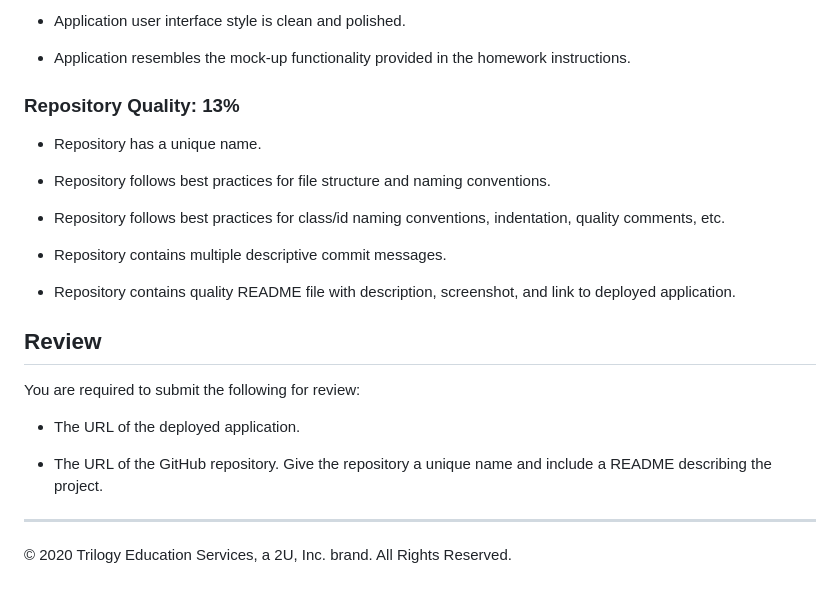
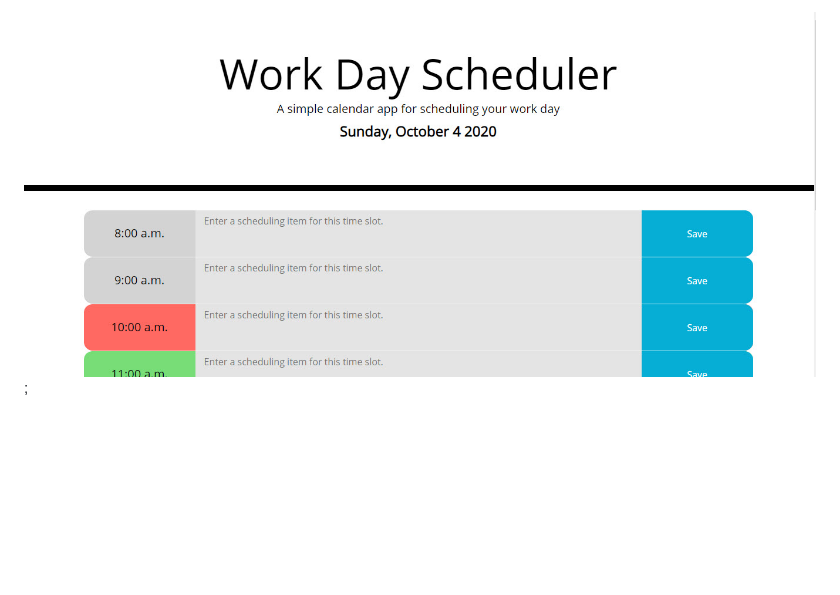
Before and after one commit to jaredseefried/Work-Day-Scheduler, a Markdown page: README.md, the part around the change printed below. Rendered like a GitHub page; pictures changed too: assets/images/screenshot.jpg (added); blank space fills up the shorter version.

```diff
--- a/README.md
+++ b/README.md
@@ -69,27 +33 @@ This homework is graded based on the following criteria:
-* Application user interface style is clean and polished.
-
-* Application resembles the mock-up functionality provided in the homework instructions.
-
-### Repository Quality: 13%
-
-* Repository has a unique name.
-
-* Repository follows best practices for file structure and naming conventions.
-
-* Repository follows best practices for class/id naming conventions, indentation, quality comments, etc.
-
-* Repository contains multiple descriptive commit messages.
-
-* Repository contains quality README file with description, screenshot, and link to deployed application.
-
-
-## Review
-
-You are required to submit the following for review:
-
-* The URL of the deployed application.
-
-* The URL of the GitHub repository. Give the repository a unique name and include a README describing the project.
-
-- - -
-© 2020 Trilogy Education Services, a 2U, Inc. brand. All Rights Reserved.
+![Work Day Scheduler](./assets/images/screenshot.jpg);
```
Also changed, not shown: other parts of README.md (+18 -54 lines).
